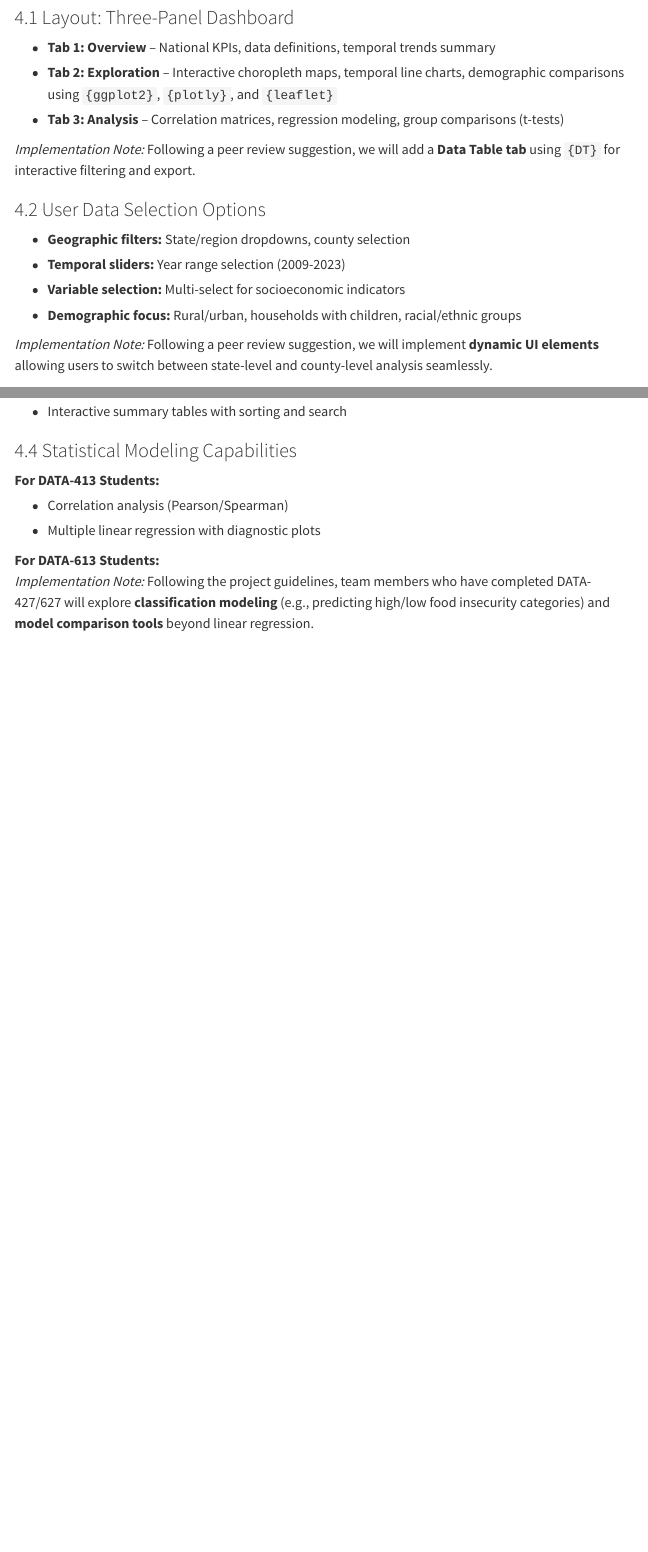
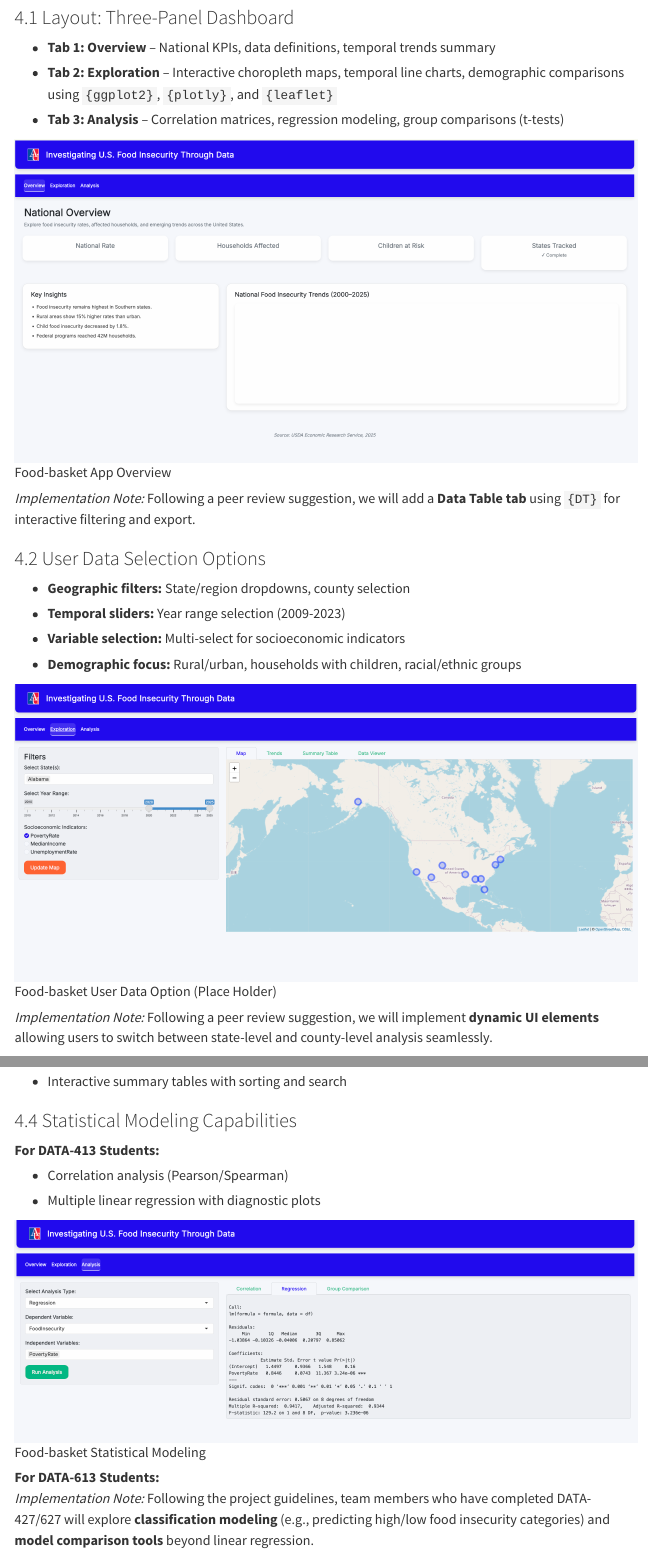
Before and after one commit to LinusConradM/feeding_america, a Quarto document (vignette/food_basket_project_progress_report.qmd): the page in a window 1100 px wide, from 3780 px down, and a second part further down, joined at a grey line. Rendered offline with R 4.5, knitr and Pandoc in place of Quarto, with nearby package versions; menus at the side of the page are left out.

Commit message:
Fix image paths in progress report and re-render HTML

```diff
--- a/vignette/food_basket_project_progress_report.qmd
+++ b/vignette/food_basket_project_progress_report.qmd
@@ -141,6 +141,8 @@ Our commitment to responsible data science remains central. We continue to adher
 -   **Tab 2: Exploration** – Interactive choropleth maps, temporal line charts, demographic comparisons using `{ggplot2}`, `{plotly}`, and `{leaflet}`
 -   **Tab 3: Analysis** – Correlation matrices, regression modeling, group comparisons (t-tests)
 
+![Food-basket App Overview](../images/OverviewPage.png)
+
 *Implementation Note:* Following a peer review suggestion, we will add a **Data Table tab** using `{DT}` for interactive filtering and export.
 
 ### 4.2 User Data Selection Options
@@ -149,6 +151,8 @@ Our commitment to responsible data science remains central. We continue to adher
 -   **Temporal sliders:** Year range selection (2009-2023)
 -   **Variable selection:** Multi-select for socioeconomic indicators
 -   **Demographic focus:** Rural/urban, households with children, racial/ethnic groups
+
+![Food-basket User Data Option (Place Holder)](../images/ExplorationMap.png)
 
 *Implementation Note:* Following a peer review suggestion, we will implement **dynamic UI elements** allowing users to switch between state-level and county-level analysis seamlessly.
 
@@ -165,6 +169,9 @@ Our commitment to responsible data science remains central. We continue to adher
 
 -   Correlation analysis (Pearson/Spearman)
 -   Multiple linear regression with diagnostic plots
+
+![Food-basket Statistical Modeling](../images/AnalysisRegression.png)
+
 
 **For DATA-613 Students:**\
 *Implementation Note:* Following the project guidelines, team members who have completed DATA-427/627 will explore **classification modeling** (e.g., predicting high/low food insecurity categories) and **model comparison tools** beyond linear regression.
```
Also changed, not shown: vignette/food_basket_project_progress_report.html.
